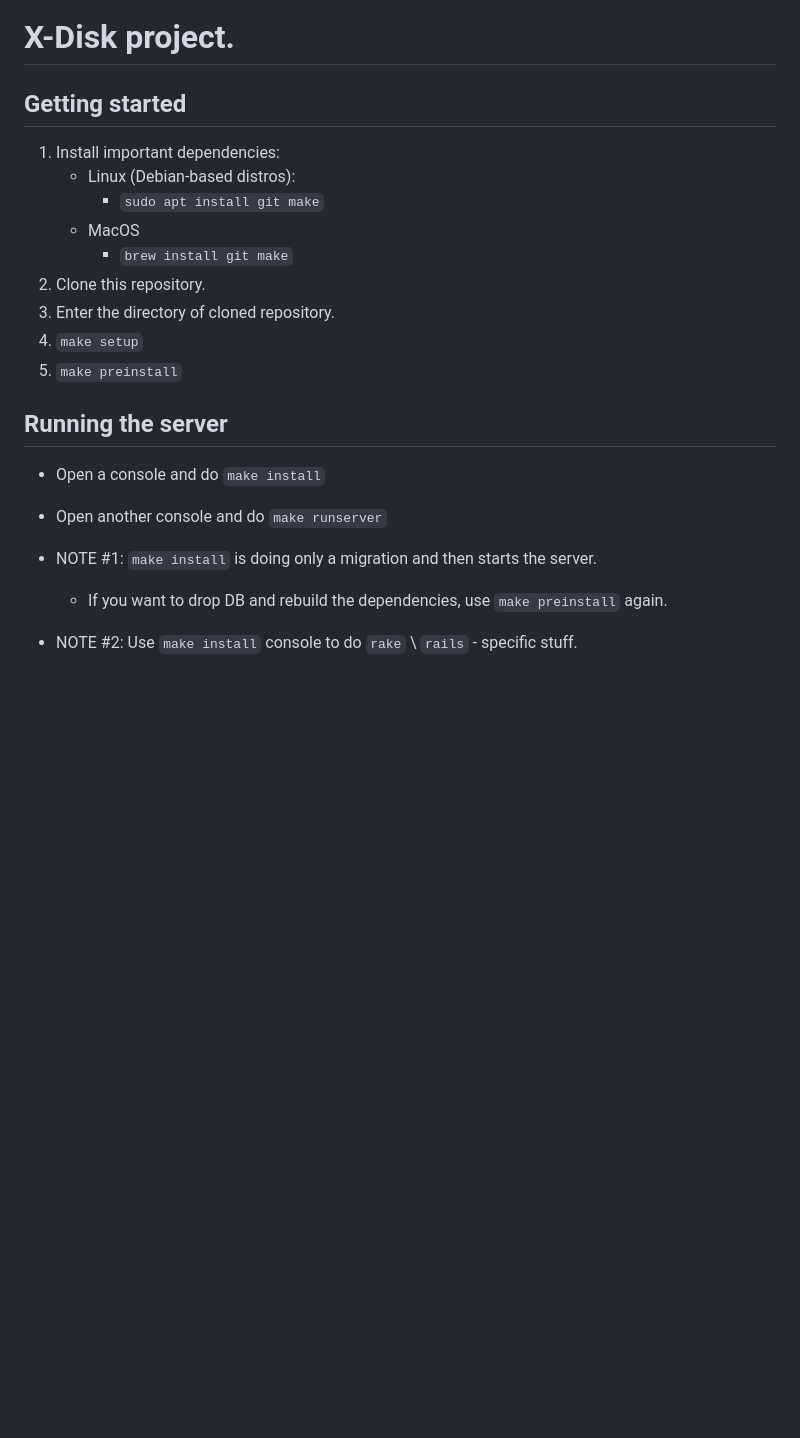
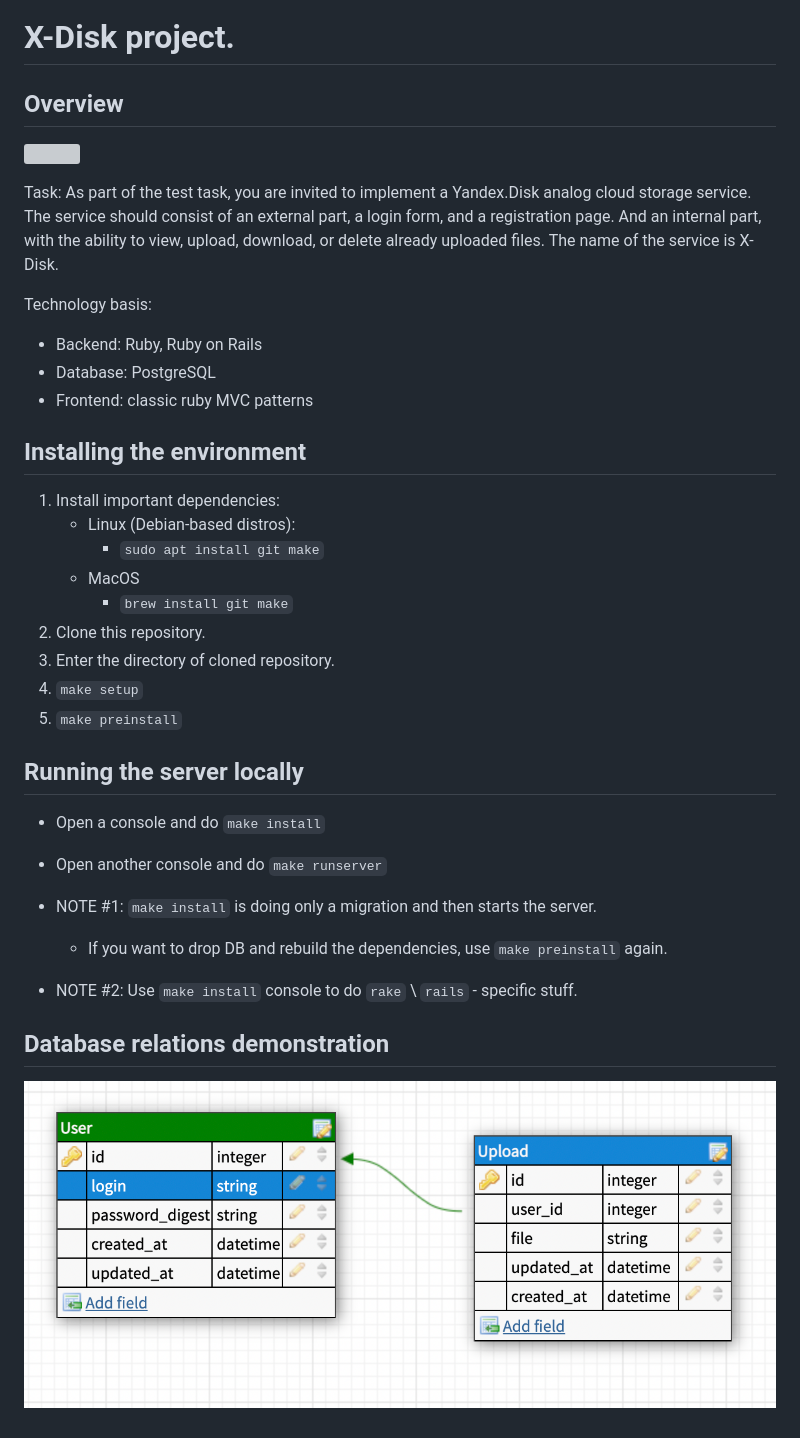
Before and after one commit to right9alt/X-Disk, a Markdown page: README.md, the part around the change. Rendered like a GitHub page; pictures changed too: .resources/db_relations.png (added); blank space fills up the shorter version; grey boxes are pictures that could not be loaded.

Commit message:
feat: add README

```diff
--- a/README.md
+++ b/README.md
@@ -1,6 +1,17 @@
 # X-Disk project.
 
-## Getting started
+## Overview
+![](.resources/app_overview.png)
+
+Task: As part of the test task, you are invited to implement a Yandex.Disk analog cloud storage service.
+The service should consist of an external part, a login form, and a registration page. And an internal part, with the ability to view, upload, download, or delete already uploaded files.
+The name of the service is X-Disk.
+
+Technology basis:
+- Backend: Ruby, Ruby on Rails
+- Database: PostgreSQL
+- Frontend: classic ruby MVC patterns
+## Installing the environment
 1. Install important dependencies:
     - Linux (Debian-based distros):
         - `sudo apt install git make`
@@ -11,10 +22,14 @@
 1. `make setup`
 1. `make preinstall`
 
-## Running the server
+## Running the server locally
 - Open a console and do `make install`
 - Open another console and do `make runserver`
 
 - NOTE #1: `make install` is doing only a migration and then starts the server.
   - If you want to drop DB and rebuild the dependencies, use `make preinstall` again.
 - NOTE #2: Use `make install` console to do `rake` \ `rails` - specific stuff.
+
+
+## Database relations demonstration
+![](.resources/db_relations.png)
```
Also changed, not shown: 1 other file.
